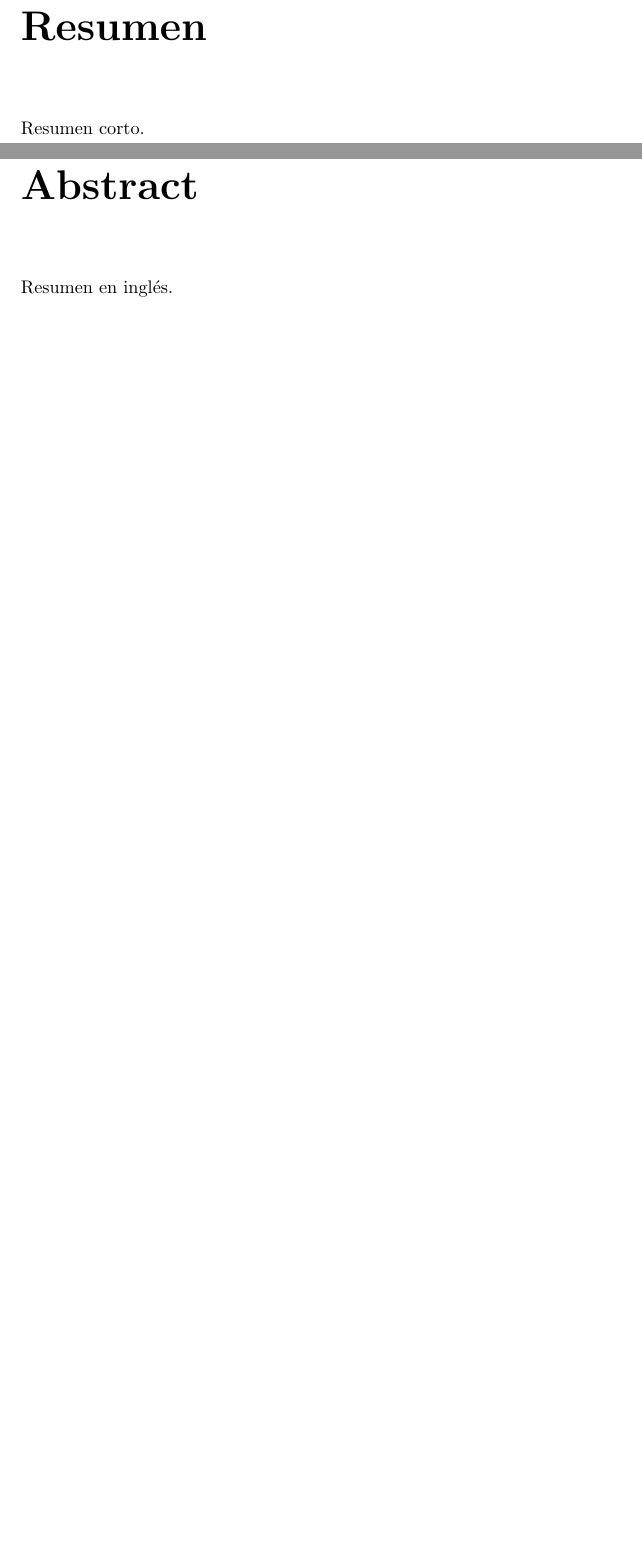
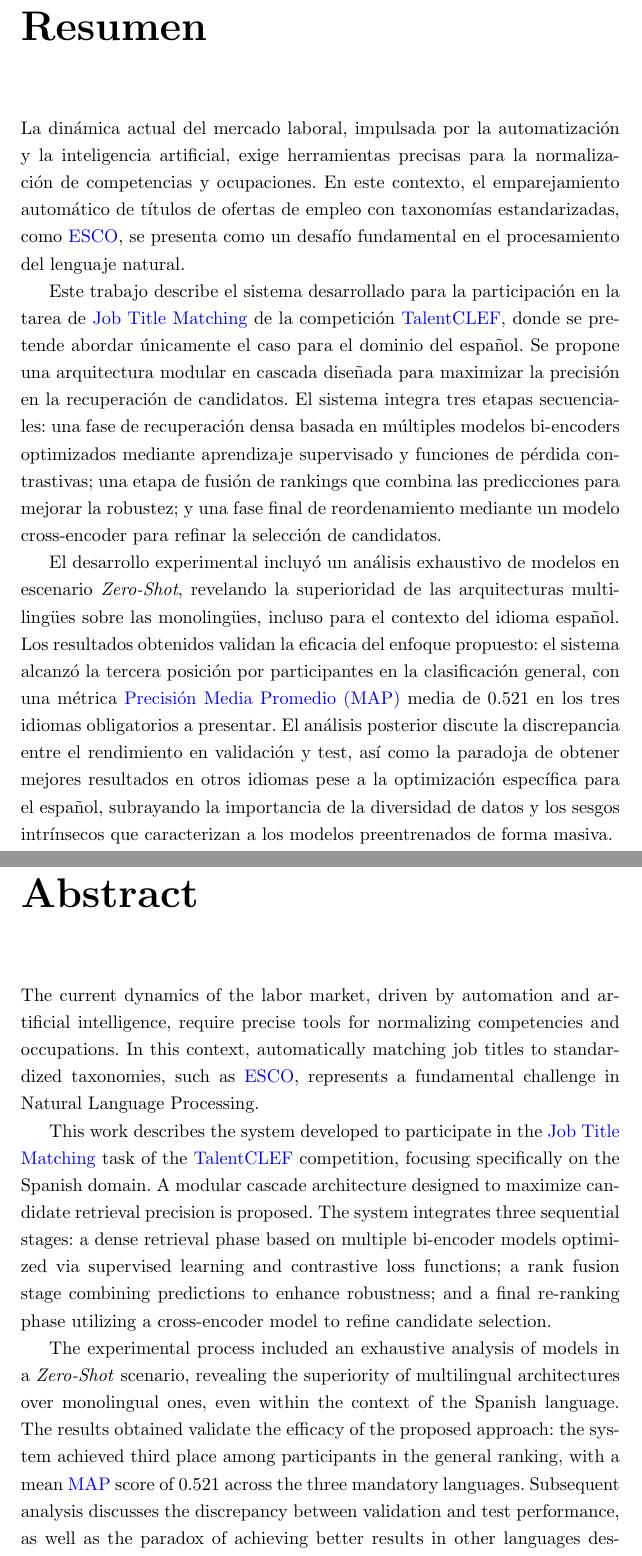
Before and after one commit to davidgc14/TalentCLEF-TaskA, a LaTeX book (latex/TFM.tex, which reads latex/capitulos/0_Abstract.tex, latex/capitulos/0_Resumen.tex): two parts of pages 5 and 7 of 82, joined at a grey line, cut so that both start at the same text, the shorter picture padded with empty space. Compiled offline with pdfLaTeX.

Commit message:
feat: First version of the abstract

```diff
--- a/latex/capitulos/0_Abstract.tex
+++ b/latex/capitulos/0_Abstract.tex
@@ -1,3 +1,8 @@
 \chapter*{Abstract}
 \label{sec:Abstract}
-\noindent Resumen en inglés.
+
+\noindent The current dynamics of the labor market, driven by automation and artificial intelligence, require precise tools for normalizing competencies and occupations. In this context, automatically matching job titles to standardized taxonomies, such as \glslink{ESCO}{ESCO}, represents a fundamental challenge in Natural Language Processing.
+
+This work describes the system developed to participate in the \glslink{JTM}{Job Title Matching} task of the \glslink{Tarea}{TalentCLEF} competition, focusing specifically on the Spanish domain. A modular cascade architecture designed to maximize candidate retrieval precision is proposed. The system integrates three sequential stages: a dense retrieval phase based on multiple bi-encoder models optimized via supervised learning and contrastive loss functions; a rank fusion stage combining predictions to enhance robustness; and a final re-ranking phase utilizing a cross-encoder model to refine candidate selection.
+
+The experimental process included an exhaustive analysis of models in a \textit{Zero-Shot} scenario, revealing the superiority of multilingual architectures over monolingual ones, even within the context of the Spanish language. The results obtained validate the efficacy of the proposed approach: the system achieved third place among participants in the general ranking, with a mean \gls{MAP} score of 0.521 across the three mandatory languages. Subsequent analysis discusses the discrepancy between validation and test performance, as well as the paradox of achieving better results in other languages despite the specific optimization for Spanish, underscoring the importance of data diversity and the intrinsic biases characterizing massively pre-trained models.
--- a/latex/capitulos/0_Resumen.tex
+++ b/latex/capitulos/0_Resumen.tex
@@ -1,3 +1,7 @@
 \chapter*{Resumen}
 \label{sec:Resumen}
-\noindent Resumen corto.
+\noindent La dinámica actual del mercado laboral, impulsada por la automatización y la inteligencia artificial, exige herramientas precisas para la normalización de competencias y ocupaciones. En este contexto, el emparejamiento automático de títulos de ofertas de empleo con taxonomías estandarizadas, como \glslink{ESCO}{ESCO}, se presenta como un desafío fundamental en el procesamiento del lenguaje natural.
+
+Este trabajo describe el sistema desarrollado para la participación en la tarea de \glslink{JTM}{Job Title Matching} de la competición \glslink{Tarea}{TalentCLEF}, donde se pretende abordar únicamente el caso para el dominio del español. Se propone una arquitectura modular en cascada diseñada para maximizar la precisión en la recuperación de candidatos. El sistema integra tres etapas secuenciales: una fase de recuperación densa basada en múltiples modelos bi-encoders optimizados mediante aprendizaje supervisado y funciones de pérdida contrastivas; una etapa de fusión de rankings que combina las predicciones para mejorar la robustez; y una fase final de reordenamiento mediante un modelo cross-encoder para refinar la selección de candidatos.
+
+El desarrollo experimental incluyó un análisis exhaustivo de modelos en escenario \textit{Zero-Shot}, revelando la superioridad de las arquitecturas multilingües sobre las monolingües, incluso para el contexto del idioma español. Los resultados obtenidos validan la eficacia del enfoque propuesto: el sistema alcanzó la tercera posición por participantes en la clasificación general, con una métrica \gls{MAP} media de 0.521 en los tres idiomas obligatorios a presentar. El análisis posterior discute la discrepancia entre el rendimiento en validación y test, así como la paradoja de obtener mejores resultados en otros idiomas pese a la optimización específica para el español, subrayando la importancia de la diversidad de datos y los sesgos intrínsecos que caracterizan a los modelos preentrenados de forma masiva.
```
